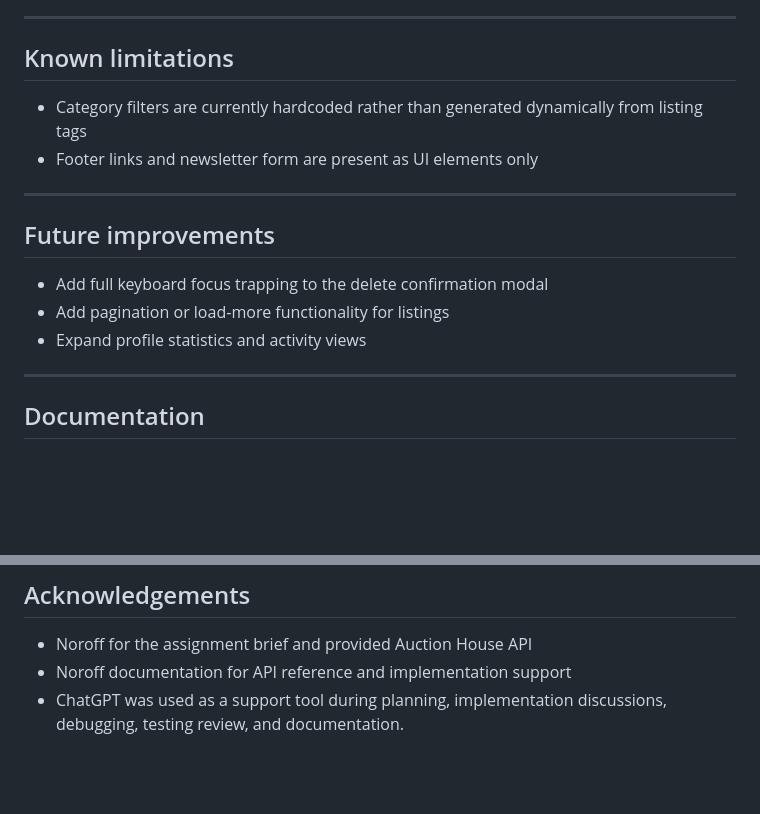
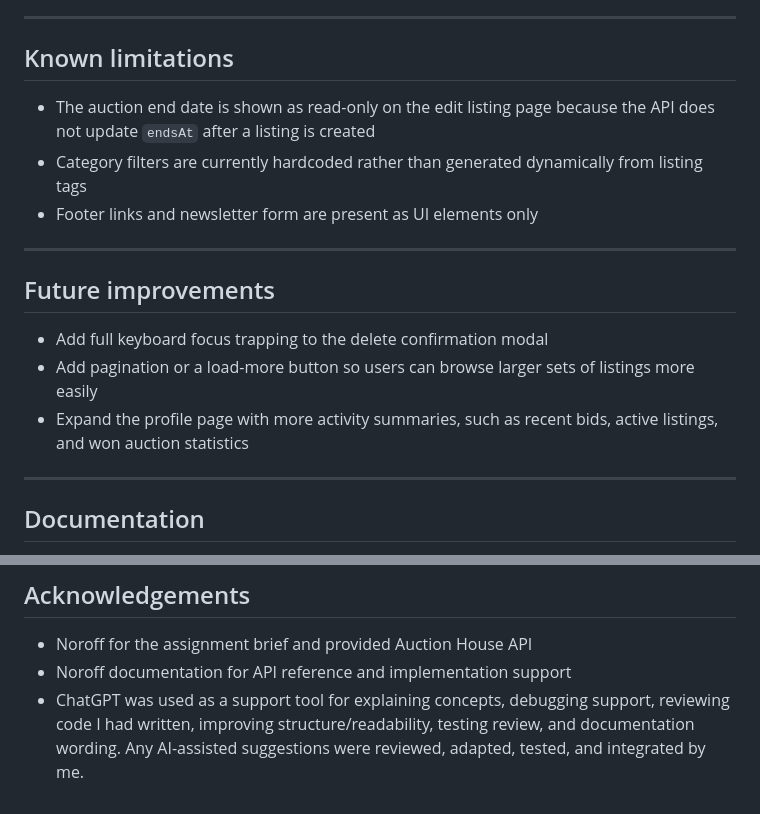
Before and after one commit to hallsi90/FED2-semester-project-2, a Markdown page: README.md, 2 parts joined by grey strips. GitHub-like rendering; blank space fills up the shorter version.

```diff
--- a/README.md
+++ b/README.md
@@ -261,6 +280,7 @@ The final project review included:
 
 ## Known limitations
 
+- The auction end date is shown as read-only on the edit listing page because the API does not update `endsAt` after a listing is created
 - Category filters are currently hardcoded rather than generated dynamically from listing tags
 - Footer links and newsletter form are present as UI elements only
 
@@ -269,8 +289,8 @@ The final project review included:
 ## Future improvements
 
 - Add full keyboard focus trapping to the delete confirmation modal
-- Add pagination or load-more functionality for listings
-- Expand profile statistics and activity views
+- Add pagination or a load-more button so users can browse larger sets of listings more easily
+- Expand the profile page with more activity summaries, such as recent bids, active listings, and won auction statistics
 
 ---
 
@@ -299,4 +319,4 @@ ingelinn@hotmail.com
 
 - Noroff for the assignment brief and provided Auction House API
 - Noroff documentation for API reference and implementation support
-- ChatGPT was used as a support tool during planning, implementation discussions, debugging, testing review, and documentation.
+- ChatGPT was used as a support tool for explaining concepts, debugging support, reviewing code I had written, improving structure/readability, testing review, and documentation wording. Any AI-assisted suggestions were reviewed, adapted, tested, and integrated by me.
```
Also changed, not shown: other parts of README.md (+38 -19 lines).
